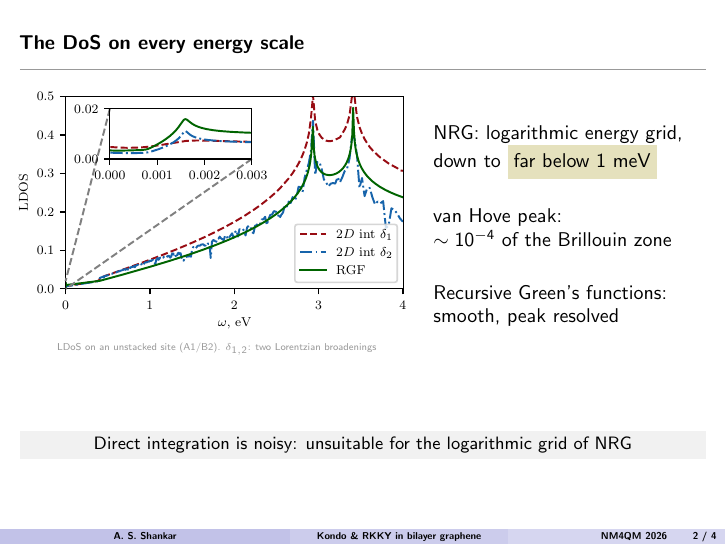
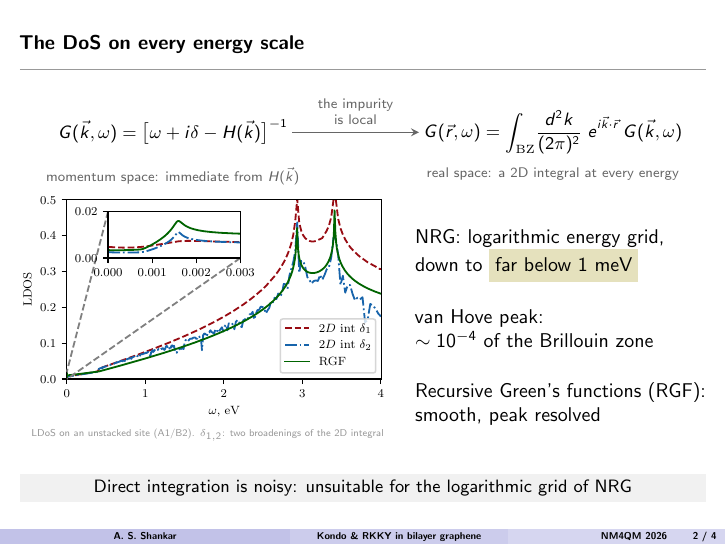
Before and after one commit to aravindhshankar/nm4qm26-talk, LaTeX slides (talk/preview.tex, which reads talk/sections/03_blg_host_methods.tex): page 5 of 9. Compiled offline with pdfLaTeX.

Commit message:
Slide 11: explain why a 2D integral is needed (G(k) immediate, impurity is local)
Co-Authored-By: Claude Opus 5.5 <noreply@anthropic.com>

```diff
--- a/talk/sections/03_blg_host_methods.tex
+++ b/talk/sections/03_blg_host_methods.tex
@@ -78,26 +78,38 @@ Affleck, Ludwig, Jones, PRB 52, 9528 (1995)\par}}
 % ============================================================
 \begin{frame}[t]
 \ft{The DoS on every energy scale}
+\centering
+\begin{tikzpicture}[font=\small]
+ \path (0,1.25); % room under the title rule
+ % momentum space: the Green's function is immediate from the band Hamiltonian
+ \node[anchor=west,inner sep=2pt] (gk) at (0,0) {$G(\vec k,\omega)=\big[\omega+i\delta-H(\vec k)\big]^{-1}$};
+ \node[anchor=north,font=\scriptsize,mygraydark] at (gk.south |- 0,-0.5) {momentum space: immediate from $H(\vec k)$};
+ % real space: what a local impurity needs
+ \node[anchor=west,inner sep=2pt] (gr) at (6.45,0) {$G(\vec r,\omega)=\displaystyle\int_{\rm BZ}\!\frac{d^2k}{(2\pi)^2}\;e^{i\vec k\cdot\vec r}\,G(\vec k,\omega)$};
+ \node[anchor=north,font=\scriptsize,mygraydark] at (gr.south |- 0,-0.5) {real space: a 2D integral at every energy};
+ \draw[->,>=stealth,thick,mygraydark] (gk.east) -- node[above,font=\scriptsize,align=center]{the impurity\\ is local} (gr.west);
+\end{tikzpicture}\par
+\vspace{-0.2cm}
 \begin{columns}[T]
-\begin{column}{0.58\textwidth}
-\vspace{0.3cm}
+\begin{column}{0.54\textwidth}
 \centering\includegraphics[width=\linewidth]{figures/fig2_blg_ldos_comparison.pdf}
-{\tiny\color{mygray} LDoS on an unstacked site (A1/B2). $\delta_{1,2}$: two Lorentzian broadenings\par}
+{\tiny\color{mygray} LDoS on an unstacked site (A1/B2). $\delta_{1,2}$: two broadenings of the 2D integral\par}
 \end{column}
-\begin{column}{0.40\textwidth}
-\vspace{0.9cm}
+\begin{column}{0.42\textwidth}
+\vspace{0.6cm}
 NRG: logarithmic energy grid,\\ down to \colorbox{citron!40}{\mystrut far below 1 meV}\par
-\vspace{0.5cm}
+\vspace{0.45cm}
 van Hove peak:\\ $\sim 10^{-4}$ of the Brillouin zone\par
-\vspace{0.5cm}
-Recursive Green's functions:\\ smooth, peak resolved\par
+\vspace{0.45cm}
+Recursive Green's functions (RGF):\\ smooth, peak resolved\par
 \end{column}
 \end{columns}
 \onslide<2->{\tk{Direct integration is noisy: unsuitable for the logarithmic grid of NRG}}
 \end{frame}
-% Notes: The inset is the meV window around the van Hove peak at 1.6 meV.
+% Notes: Why an integral at all: in momentum space G(k) is just the inverse of omega - H(k). But the impurity sits on one site, so we need G in real space: a Fourier transform, i.e. a 2D Brillouin-zone integral, at every energy. Its imaginary part is the local (r = 0) or non-local DoS.
+% Notes: The inset is the meV window around the van Hove peak at 1.6 meV, which occupies about 1e-4 of the Brillouin zone.
 % Notes: Direct 2D integration: the broad broadening smears the van Hove peak; the small broadening is noisy at all energies.
-% Notes: Recursion with an adaptive broadening (1e-5 below 0.2 meV, 0.05|omega| up to 20 meV, 1e-3 above) is smooth and resolves the peak.
+% Notes: Recursion with an adaptive broadening (1e-5 below 0.2 meV, 0.05|omega| up to 20 meV, 1e-3 above) is smooth and resolves the peak: next slide.
 
 % ============================================================
 % 3c  Fast recursive Green's functions
```
Also changed, not shown: notes/paper_notes.md (+4 -0 lines), 1 other file.
